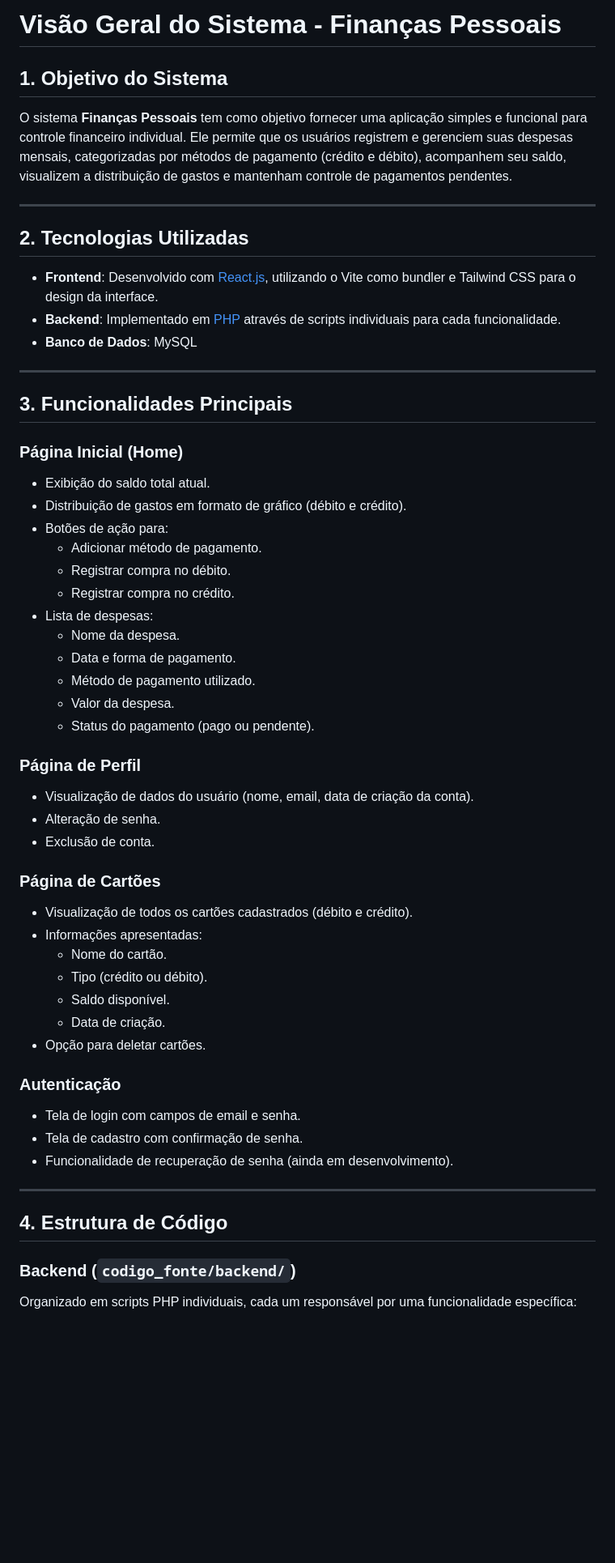
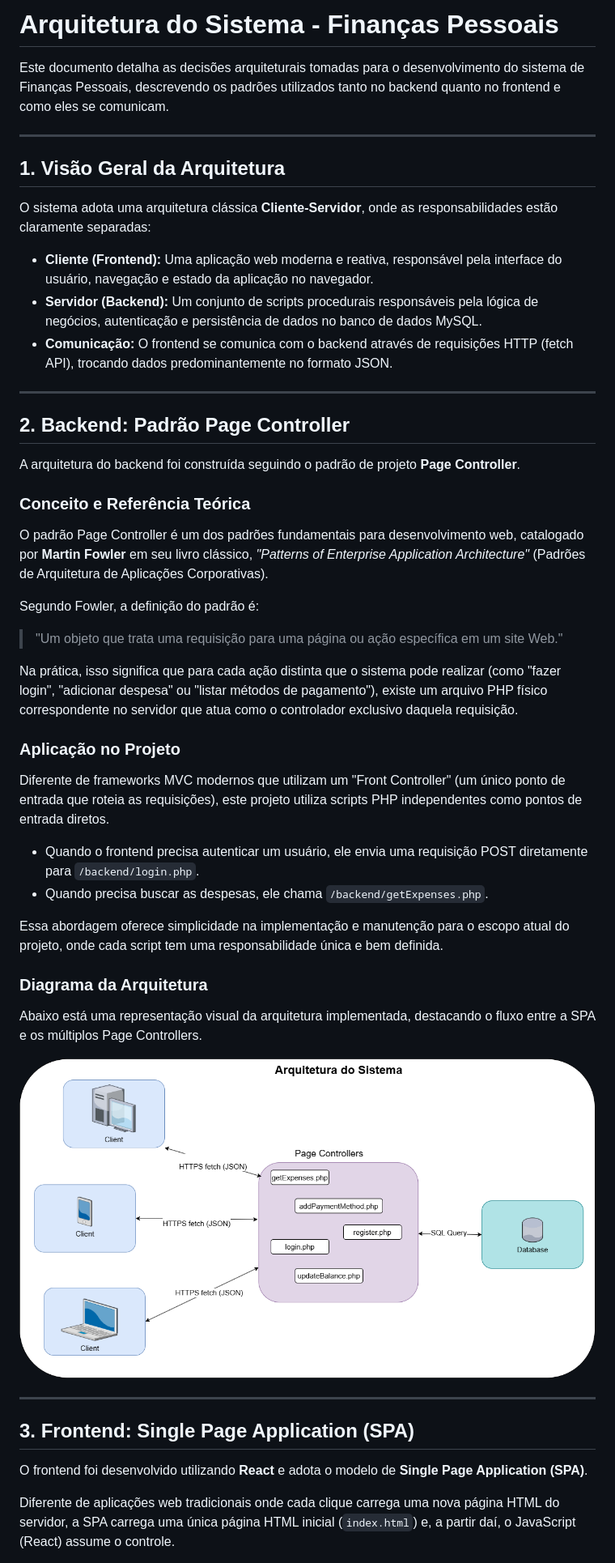
Before and after one commit to rennan-dev/financas, a Markdown page: docs/arquitetura/visao-geral.md, the part around the change printed below. Shown: that part at 81% size. Rendered like a GitHub page; pictures changed too: docs/arquitetura/arquitetura.png (added); blank space fills up the shorter version.

Commit message:
📝 docs: adicionado a descrição da arquitetura do sistema

```diff
--- a/docs/arquitetura/visao-geral.md
+++ b/docs/arquitetura/visao-geral.md
@@ -1,63 +1,53 @@
-# Visão Geral do Sistema - Finanças Pessoais
+# Arquitetura do Sistema - Finanças Pessoais
 
-## 1. Objetivo do Sistema
-
-O sistema **Finanças Pessoais** tem como objetivo fornecer uma aplicação simples e funcional para controle financeiro individual. Ele permite que os usuários registrem e gerenciem suas despesas mensais, categorizadas por métodos de pagamento (crédito e débito), acompanhem seu saldo, visualizem a distribuição de gastos e mantenham controle de pagamentos pendentes.
+Este documento detalha as decisões arquiteturais tomadas para o desenvolvimento do sistema de Finanças Pessoais, descrevendo os padrões utilizados tanto no backend quanto no frontend e como eles se comunicam.
 
 ---
 
-## 2. Tecnologias Utilizadas
+## 1. Visão Geral da Arquitetura
 
-- **Frontend**: Desenvolvido com [React.js](https://reactjs.org/), utilizando o Vite como bundler e Tailwind CSS para o design da interface.
-- **Backend**: Implementado em [PHP](https://www.php.net/) através de scripts individuais para cada funcionalidade.
-- **Banco de Dados**: MySQL
+O sistema adota uma arquitetura clássica **Cliente-Servidor**, onde as responsabilidades estão claramente separadas:
+
+* **Cliente (Frontend):** Uma aplicação web moderna e reativa, responsável pela interface do usuário, navegação e estado da aplicação no navegador.
+* **Servidor (Backend):** Um conjunto de scripts procedurais responsáveis pela lógica de negócios, autenticação e persistência de dados no banco de dados MySQL.
+* **Comunicação:** O frontend se comunica com o backend através de requisições HTTP (fetch API), trocando dados predominantemente no formato JSON.
 
 ---
 
-## 3. Funcionalidades Principais
+## 2. Backend: Padrão Page Controller
 
-### Página Inicial (Home)
+A arquitetura do backend foi construída seguindo o padrão de projeto **Page Controller**.
 
-- Exibição do saldo total atual.
-- Distribuição de gastos em formato de gráfico (débito e crédito).
-- Botões de ação para:
-  - Adicionar método de pagamento.
-  - Registrar compra no débito.
-  - Registrar compra no crédito.
-- Lista de despesas:
-  - Nome da despesa.
-  - Data e forma de pagamento.
-  - Método de pagamento utilizado.
-  - Valor da despesa.
-  - Status do pagamento (pago ou pendente).
+### Conceito e Referência Teórica
 
-### Página de Perfil
+O padrão Page Controller é um dos padrões fundamentais para desenvolvimento web, catalogado por **Martin Fowler** em seu livro clássico, *"Patterns of Enterprise Application Architecture"* (Padrões de Arquitetura de Aplicações Corporativas).
 
-- Visualização de dados do usuário (nome, email, data de criação da conta).
-- Alteração de senha.
-- Exclusão de conta.
+Segundo Fowler, a definição do padrão é:
 
-### Página de Cartões
+> "Um objeto que trata uma requisição para uma página ou ação específica em um site Web."
 
-- Visualização de todos os cartões cadastrados (débito e crédito).
-- Informações apresentadas:
-  - Nome do cartão.
-  - Tipo (crédito ou débito).
-  - Saldo disponível.
-  - Data de criação.
-- Opção para deletar cartões.
+Na prática, isso significa que para cada ação distinta que o sistema pode realizar (como "fazer login", "adicionar despesa" ou "listar métodos de pagamento"), existe um arquivo PHP físico correspondente no servidor que atua como o controlador exclusivo daquela requisição.
 
-### Autenticação
+### Aplicação no Projeto
 
-- Tela de login com campos de email e senha.
-- Tela de cadastro com confirmação de senha.
-- Funcionalidade de recuperação de senha (ainda em desenvolvimento).
+Diferente de frameworks MVC modernos que utilizam um "Front Controller" (um único ponto de entrada que roteia as requisições), este projeto utiliza scripts PHP independentes como pontos de entrada diretos.
+
+* Quando o frontend precisa autenticar um usuário, ele envia uma requisição POST diretamente para `/backend/login.php`.
+* Quando precisa buscar as despesas, ele chama `/backend/getExpenses.php`.
+
+Essa abordagem oferece simplicidade na implementação e manutenção para o escopo atual do projeto, onde cada script tem uma responsabilidade única e bem definida.
+
+### Diagrama da Arquitetura
+
+Abaixo está uma representação visual da arquitetura implementada, destacando o fluxo entre a SPA e os múltiplos Page Controllers.
+
+![Arquitetura do Sistema](arquitetura.png)
 
 ---
 
-## 4. Estrutura de Código
+## 3. Frontend: Single Page Application (SPA)
 
-### Backend (`codigo_fonte/backend/`)
+O frontend foi desenvolvido utilizando **React** e adota o modelo de **Single Page Application (SPA)**.
 
-Organizado em scripts PHP individuais, cada um responsável por uma funcionalidade específica:
+Diferente de aplicações web tradicionais onde cada clique carrega uma nova página HTML do servidor, a SPA carrega uma única página HTML inicial (`index.html`) e, a partir daí, o JavaScript (React) assume o controle.
 
```
Also changed, not shown: other parts of docs/arquitetura/visao-geral.md (+67 -18 lines), docs/api/endpoints-rest.md (deleted), docs/api/esquema-autenticacao.md (deleted), docs/api/exemplos-request-response.md (deleted), docs/arquitetura/diagrama-componentes.png (deleted), docs/gui/fluxos-de-telas.md (deleted), docs/gui/prototipos.md (deleted), docs/testes/casos-de-teste.md (deleted), docs/testes/cobertura.md (deleted), docs/testes/plano-de-testes.md (deleted).
